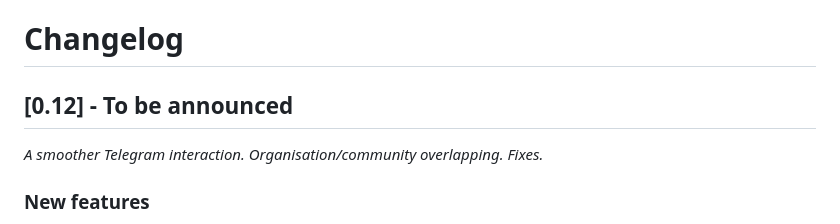
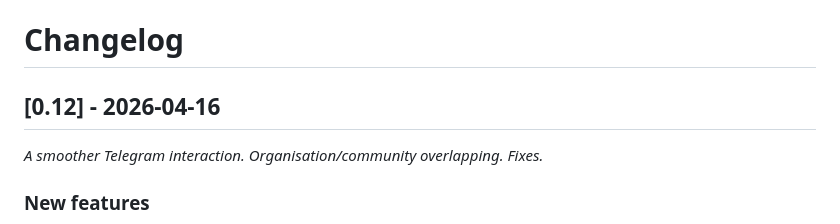
Before and after one commit to giovabal/TNExp, a Markdown page: CHANGELOG.md, the part around the change. Rendered like a GitHub page.

Commit message:
changelog update

```diff
--- a/CHANGELOG.md
+++ b/CHANGELOG.md
@@ -1,6 +1,6 @@
 # Changelog
 
-## [0.12] - To be announced
+## [0.12] - 2026-04-16
 *A smoother Telegram interaction. Organisation/community overlapping. Fixes.*
 
 ### New features
```
